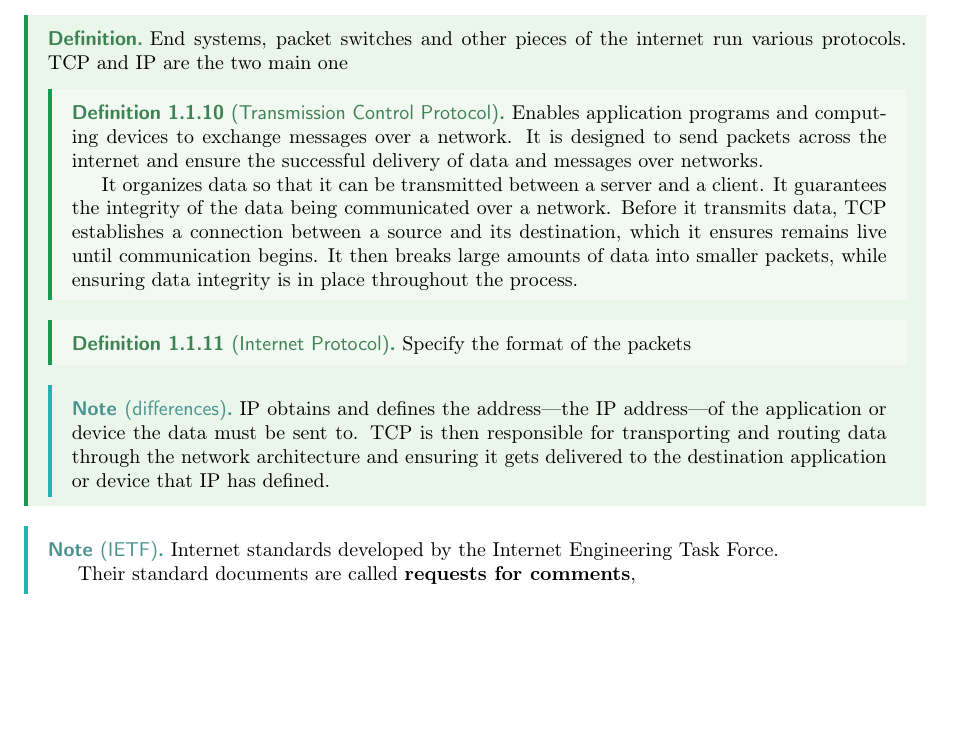
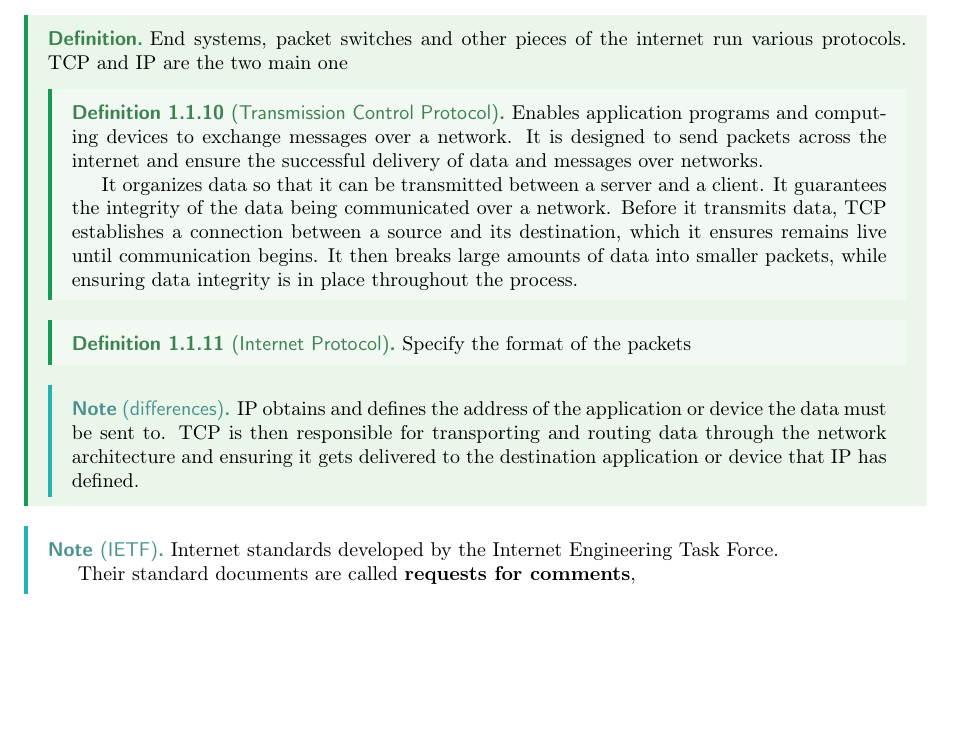
Before and after one commit to nicolkrit999/USIinfBookNotes, a LaTeX document (0000_Bachelor/0004_Semester_4/0000_Networking/master.tex, which reads 0000_Bachelor/0004_Semester_4/0000_Networking/Lectures/lec_1.tex): part of page 6 of 7, cut so that both start at the same text. Compiled offline with pdfLaTeX.

Commit message:
minor fix

```diff
--- a/0000_Bachelor/0004_Semester_4/0000_Networking/Lectures/lec_1.tex
+++ b/0000_Bachelor/0004_Semester_4/0000_Networking/Lectures/lec_1.tex
@@ -107,7 +107,7 @@
     \end{definition}
 
     \begin{note}[differences]\label{note:ip_vs_tcp_1}
-        IP obtains and defines the address—the IP address—of the application or device the data must be sent to. TCP is then responsible for transporting and routing data through the network architecture and ensuring it gets delivered to the destination application or device that IP has defined.
+        IP obtains and defines the address of the application or device the data must be sent to. TCP is then responsible for transporting and routing data through the network architecture and ensuring it gets delivered to the destination application or device that IP has defined.
     \end{note}
 \end{definition*}
 
--- a/0000_Bachelor/0004_Semester_4/0000_Networking/master.tex
+++ b/0000_Bachelor/0004_Semester_4/0000_Networking/master.tex
@@ -1,7 +1,7 @@
 \documentclass[a4paper]{report}
 \input{header.tex}
 \author{Krit Pio Nicol}
-\title{Note Template}
+\title{Computer Networking book}
 
 \thispagestyle{empty}
 \addbibresource{ref.bib}
```
